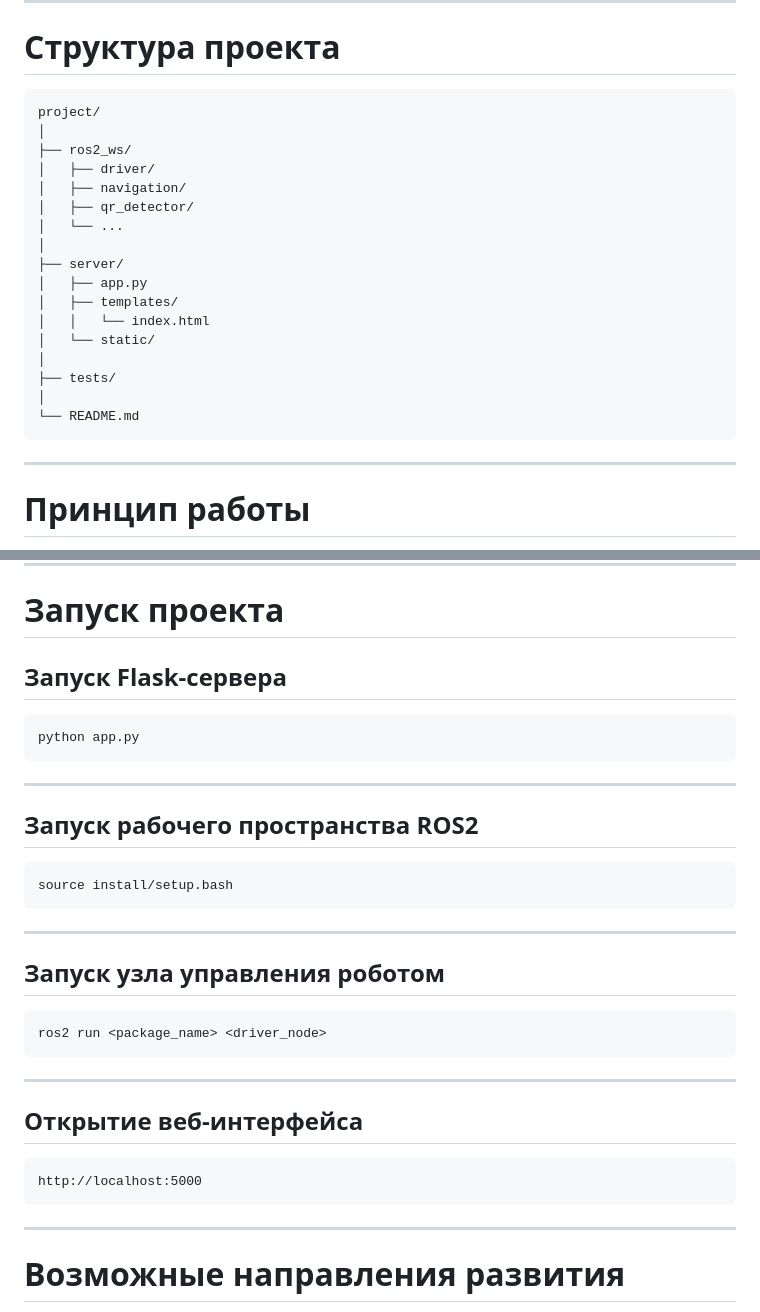
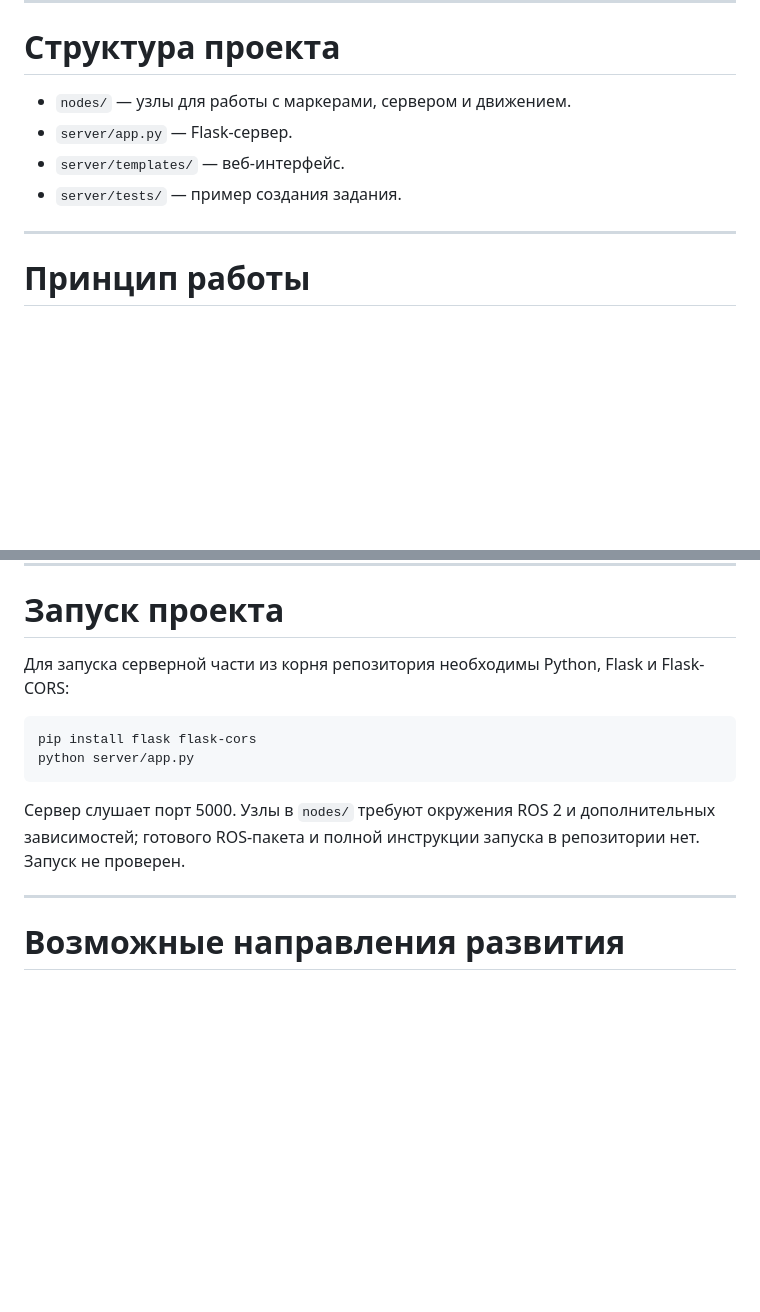
Before and after one commit to DomiStjls/AWR, a Markdown page: README.md, 2 parts joined by grey strips. GitHub-like rendering; blank space fills up the shorter version.

Commit message:
Improve project README

````diff
--- a/README.md
+++ b/README.md
@@ -37,25 +37,10 @@ RoboMarvel Warehouse System — прототип автономной робот
 
 # Структура проекта
 
-```
-project/
-│
-├── ros2_ws/
-│   ├── driver/
-│   ├── navigation/
-│   ├── qr_detector/
-│   └── ...
-│
-├── server/
-│   ├── app.py
-│   ├── templates/
-│   │   └── index.html
-│   └── static/
-│
-├── tests/
-│
-└── README.md
-```
+- `nodes/` — узлы для работы с маркерами, сервером и движением.
+- `server/app.py` — Flask-сервер.
+- `server/templates/` — веб-интерфейс.
+- `server/tests/` — пример создания задания.
 
 ---
 
@@ -296,35 +281,14 @@ GET
 
 # Запуск проекта
 
-## Запуск Flask-сервера
+Для запуска серверной части из корня репозитория необходимы Python, Flask и Flask-CORS:
 
 ```bash
-python app.py
+pip install flask flask-cors
+python server/app.py
 ```
 
----
-
-## Запуск рабочего пространства ROS2
-
-```bash
-source install/setup.bash
-```
-
----
-
-## Запуск узла управления роботом
-
-```bash
-ros2 run <package_name> <driver_node>
-```
-
----
-
-## Открытие веб-интерфейса
-
-```
-http://localhost:5000
-```
+Сервер слушает порт 5000. Узлы в `nodes/` требуют окружения ROS 2 и дополнительных зависимостей; готового ROS-пакета и полной инструкции запуска в репозитории нет. Запуск не проверен.
 
 ---
 
````
